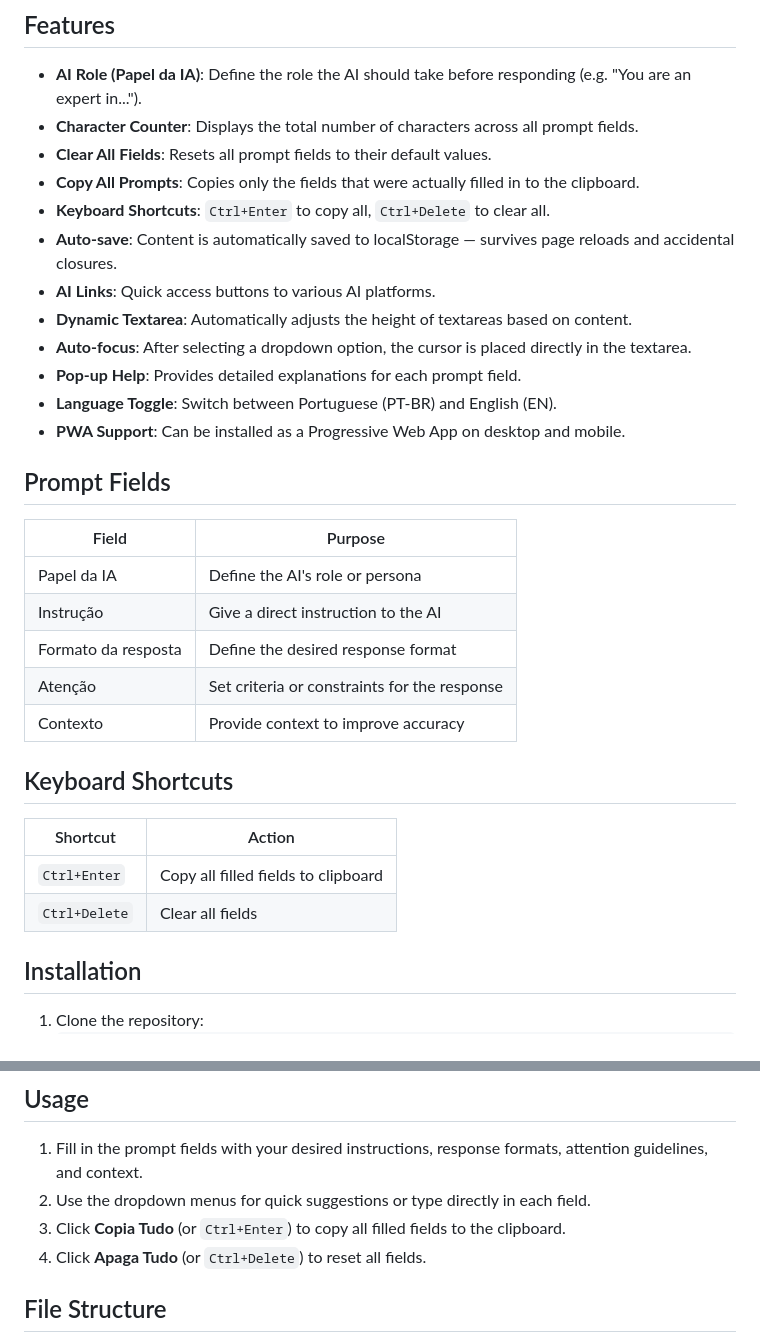
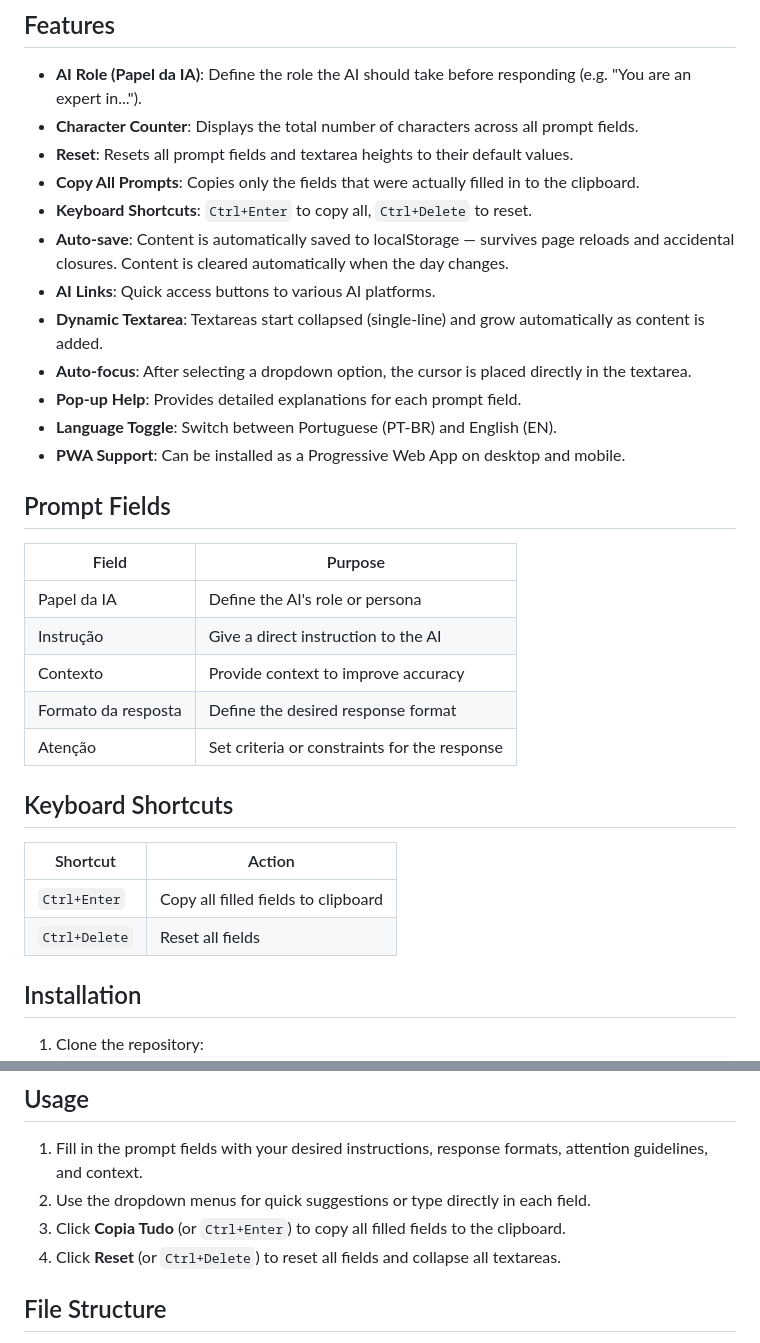
Before and after one commit to Viniciusgalmeida/Prompt-Builder, a Markdown page: README.md, 2 parts joined by grey strips. GitHub-like rendering.

Commit message:
docs: update README to reflect recent changes
Co-Authored-By: Claude Sonnet 4.6 <noreply@anthropic.com>

```diff
--- a/README.md
+++ b/README.md
@@ -10,12 +10,12 @@ Link: https://simplepromptbuilder.netlify.app/
 
 - **AI Role (Papel da IA)**: Define the role the AI should take before responding (e.g. "You are an expert in...").
 - **Character Counter**: Displays the total number of characters across all prompt fields.
-- **Clear All Fields**: Resets all prompt fields to their default values.
+- **Reset**: Resets all prompt fields and textarea heights to their default values.
 - **Copy All Prompts**: Copies only the fields that were actually filled in to the clipboard.
-- **Keyboard Shortcuts**: `Ctrl+Enter` to copy all, `Ctrl+Delete` to clear all.
-- **Auto-save**: Content is automatically saved to localStorage — survives page reloads and accidental closures.
+- **Keyboard Shortcuts**: `Ctrl+Enter` to copy all, `Ctrl+Delete` to reset.
+- **Auto-save**: Content is automatically saved to localStorage — survives page reloads and accidental closures. Content is cleared automatically when the day changes.
 - **AI Links**: Quick access buttons to various AI platforms.
-- **Dynamic Textarea**: Automatically adjusts the height of textareas based on content.
+- **Dynamic Textarea**: Textareas start collapsed (single-line) and grow automatically as content is added.
 - **Auto-focus**: After selecting a dropdown option, the cursor is placed directly in the textarea.
 - **Pop-up Help**: Provides detailed explanations for each prompt field.
 - **Language Toggle**: Switch between Portuguese (PT-BR) and English (EN).
@@ -27,16 +27,16 @@ Link: https://simplepromptbuilder.netlify.app/
 |---|---|
 | Papel da IA | Define the AI's role or persona |
 | Instrução | Give a direct instruction to the AI |
+| Contexto | Provide context to improve accuracy |
 | Formato da resposta | Define the desired response format |
 | Atenção | Set criteria or constraints for the response |
-| Contexto | Provide context to improve accuracy |
 
 ## Keyboard Shortcuts
 
 | Shortcut | Action |
 |---|---|
 | `Ctrl+Enter` | Copy all filled fields to clipboard |
-| `Ctrl+Delete` | Clear all fields |
+| `Ctrl+Delete` | Reset all fields |
 
 ## Installation
 
@@ -55,7 +55,7 @@ Link: https://simplepromptbuilder.netlify.app/
 1. Fill in the prompt fields with your desired instructions, response formats, attention guidelines, and context.
 2. Use the dropdown menus for quick suggestions or type directly in each field.
 3. Click **Copia Tudo** (or `Ctrl+Enter`) to copy all filled fields to the clipboard.
-4. Click **Apaga Tudo** (or `Ctrl+Delete`) to reset all fields.
+4. Click **Reset** (or `Ctrl+Delete`) to reset all fields and collapse all textareas.
 
 ## File Structure
 
```
